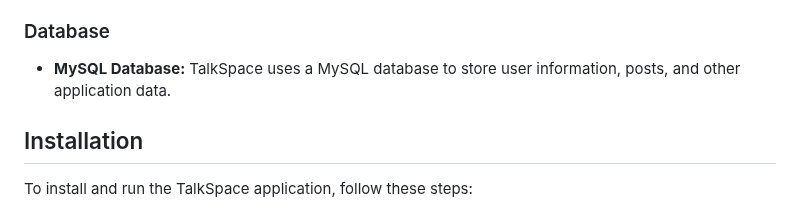
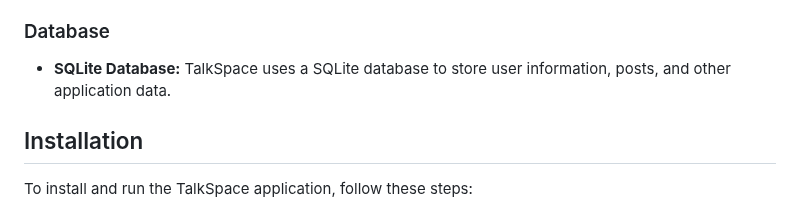
Before and after one commit to avd1729/Talk-Space, a Markdown page: README.md, the part around the change. GitHub-like rendering.

```diff
--- a/README.md
+++ b/README.md
@@ -38,7 +38,7 @@ The TalkSpace application has been deployed to a live server, allowing users to
 
 ### Database
 
-- **MySQL Database:** TalkSpace uses a MySQL database to store user information, posts, and other application data.
+- **SQLite Database:** TalkSpace uses a SQLite database to store user information, posts, and other application data.
 
 ## Installation
 
```
